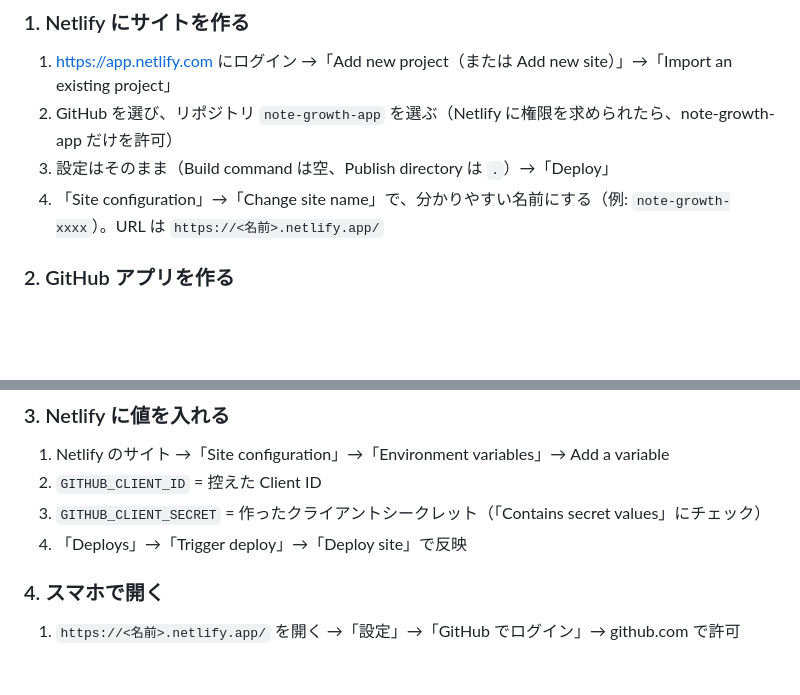
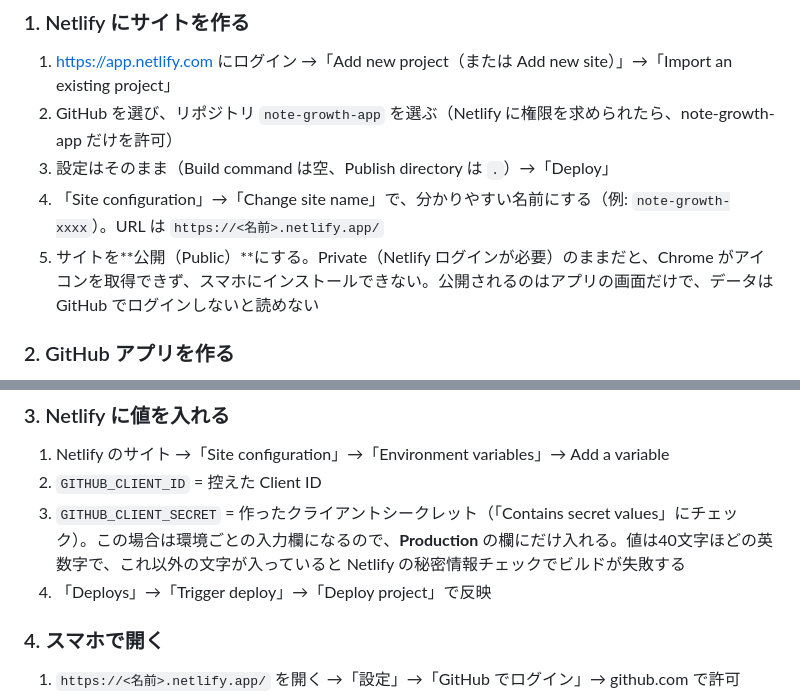
Before and after one commit to gangidenset/note-growth-app, a Markdown page: README.md, 2 parts joined by grey strips. Drawn GitHub-style; blank space fills up the shorter version.

Commit message:
README: 公開設定とシークレットの入れ方を追記（note-growth-team の app/ から反映）

```diff
--- a/README.md
+++ b/README.md
@@ -19,6 +19,7 @@
 2. GitHub を選び、リポジトリ `note-growth-app` を選ぶ（Netlify に権限を求められたら、note-growth-app だけを許可）
 3. 設定はそのまま（Build command は空、Publish directory は `.`）→「Deploy」
 4. 「Site configuration」→「Change site name」で、分かりやすい名前にする（例: `note-growth-xxxx`）。URL は `https://<名前>.netlify.app/`
+5. サイトを**公開（Public）**にする。Private（Netlify ログインが必要）のままだと、Chrome がアイコンを取得できず、スマホにインストールできない。公開されるのはアプリの画面だけで、データは GitHub でログインしないと読めない
 
 ### 2. GitHub アプリを作る
 1. GitHub → Settings → Developer settings → **GitHub Apps** → New GitHub App
@@ -34,8 +35,8 @@
 ### 3. Netlify に値を入れる
 1. Netlify のサイト →「Site configuration」→「Environment variables」→ Add a variable
 2. `GITHUB_CLIENT_ID` = 控えた Client ID
-3. `GITHUB_CLIENT_SECRET` = 作ったクライアントシークレット（「Contains secret values」にチェック）
-4. 「Deploys」→「Trigger deploy」→「Deploy site」で反映
+3. `GITHUB_CLIENT_SECRET` = 作ったクライアントシークレット（「Contains secret values」にチェック）。この場合は環境ごとの入力欄になるので、**Production** の欄にだけ入れる。値は40文字ほどの英数字で、これ以外の文字が入っていると Netlify の秘密情報チェックでビルドが失敗する
+4. 「Deploys」→「Trigger deploy」→「Deploy project」で反映
 
 ### 4. スマホで開く
 1. `https://<名前>.netlify.app/` を開く →「設定」→「GitHub でログイン」→ github.com で許可
```
